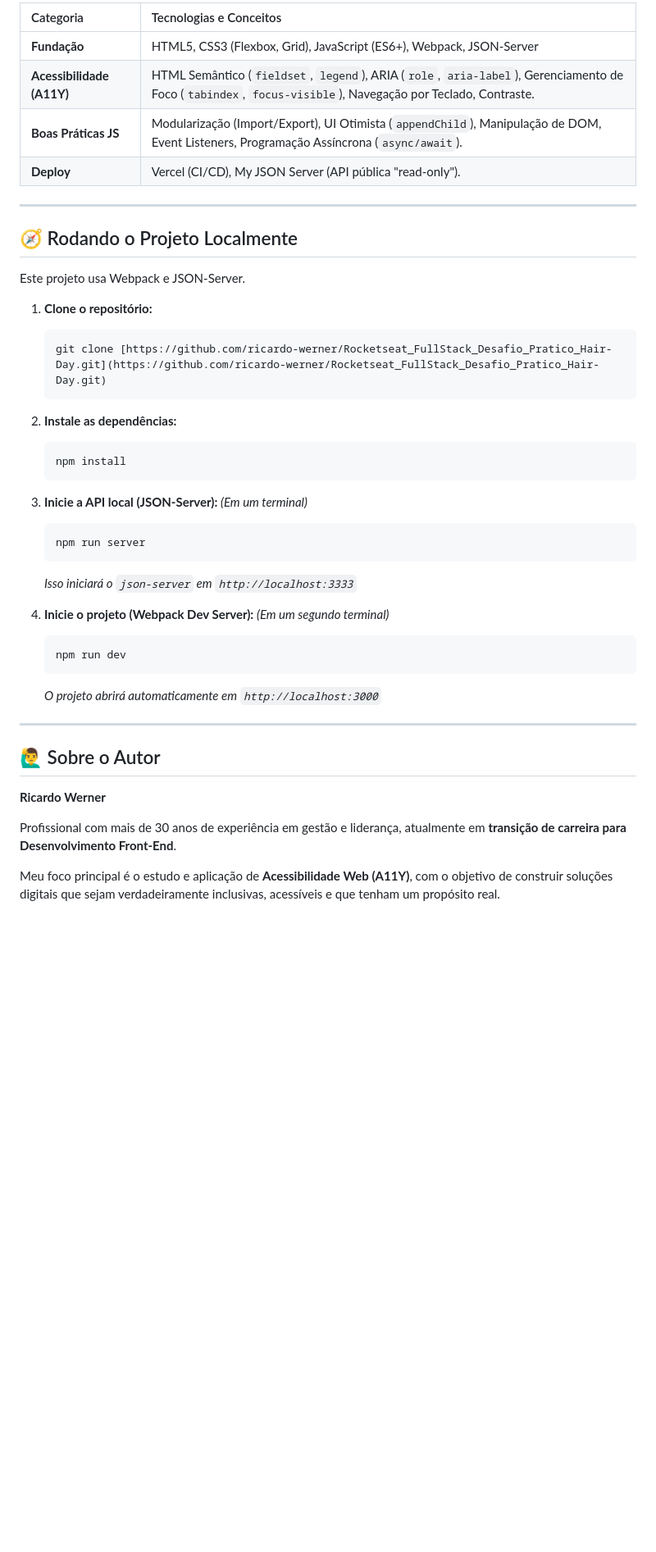
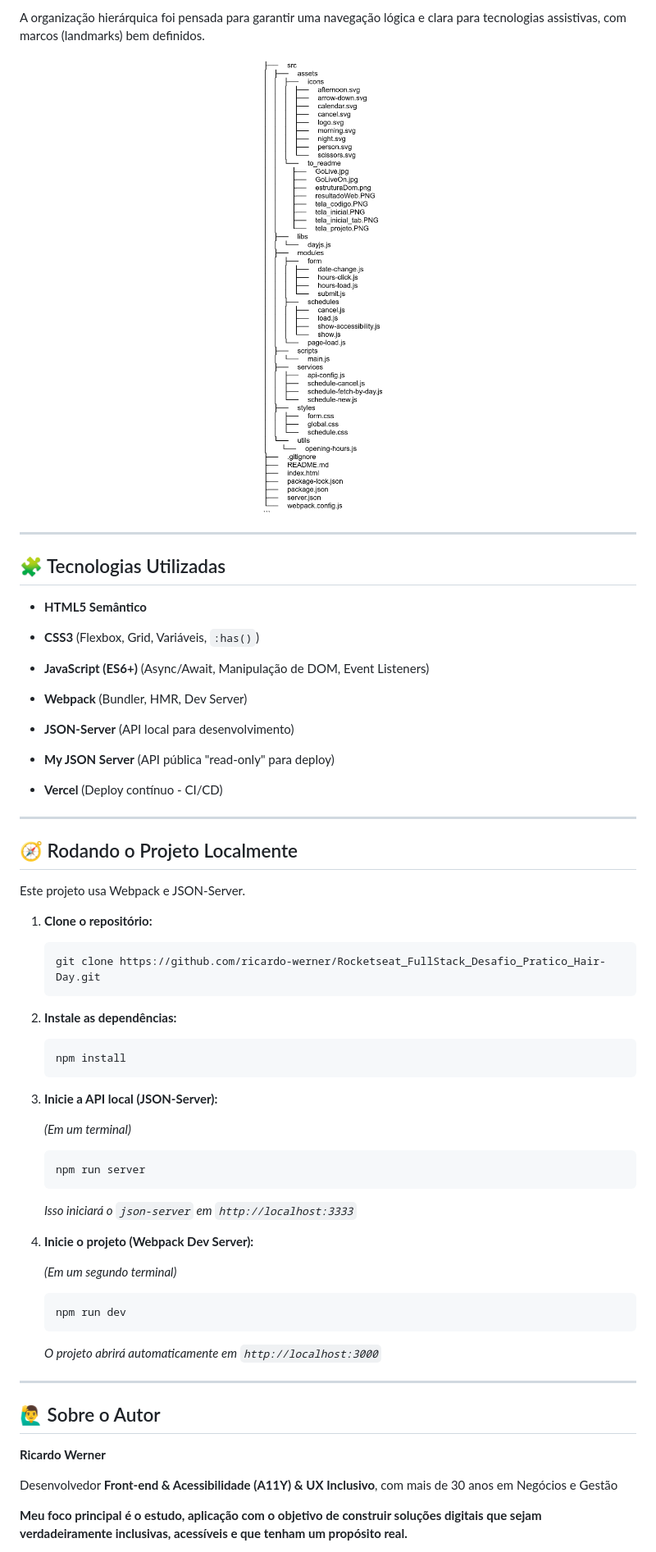
Before and after one commit to ricardo-werner/Rocketseat_FullStack_Desafio_Pratico_Hair-Day, a Markdown page: README.md, the part around one of its changes. Shown at 82% size. GitHub-like rendering; blank space fills up the shorter version.

````diff
--- a/README.md
+++ b/README.md
@@ -64,10 +79,27 @@ O componente original não era acessível. Meu trabalho foi identificar e corrig
 
-| Categoria | Tecnologias e Conceitos |
-| :--- | :--- |
-| **Fundação** | HTML5, CSS3 (Flexbox, Grid), JavaScript (ES6+), Webpack, JSON-Server |
-| **Acessibilidade (A11Y)** | HTML Semântico (`fieldset`, `legend`), ARIA (`role`, `aria-label`), Gerenciamento de Foco (`tabindex`, `focus-visible`), Navegação por Teclado, Contraste. |
-| **Boas Práticas JS** | Modularização (Import/Export), UI Otimista (`appendChild`), Manipulação de DOM, Event Listeners, Programação Assíncrona (`async/await`). |
-| **Deploy** | Vercel (CI/CD), My JSON Server (API pública "read-only"). |
+A organização hierárquica foi pensada para garantir uma navegação lógica e clara para tecnologias assistivas, com marcos (landmarks) bem definidos.
+
+<p align="center">
+    <img width="380" src="./src/assets/to_readme/estruturaDom.png" alt="Estrutura do DOM" />
+</p>
+
+---
+
+## 🧩 Tecnologias Utilizadas
+
+* **HTML5 Semântico**
+
+* **CSS3** (Flexbox, Grid, Variáveis, `:has()`)
+
+* **JavaScript (ES6+)** (Async/Await, Manipulação de DOM, Event Listeners)
+
+* **Webpack** (Bundler, HMR, Dev Server)
+
+* **JSON-Server** (API local para desenvolvimento)
+
+* **My JSON Server** (API pública "read-only" para deploy)
+
+* **Vercel** (Deploy contínuo - CI/CD)
 
 ---
 
@@ -76,25 +108,35 @@ O componente original não era acessível. Meu trabalho foi identificar e corrig
 Este projeto usa Webpack e JSON-Server.
 
 1.  **Clone o repositório:**
+
     ```bash
-    git clone [https://github.com/ricardo-werner/Rocketseat_FullStack_Desafio_Pratico_Hair-Day.git](https://github.com/ricardo-werner/Rocketseat_FullStack_Desafio_Pratico_Hair-Day.git)
+    git clone https://github.com/ricardo-werner/Rocketseat_FullStack_Desafio_Pratico_Hair-Day.git
     ```
+
 2.  **Instale as dependências:**
+
     ```bash
     npm install
     ```
+
 3.  **Inicie a API local (JSON-Server):**
+
     *(Em um terminal)*
+
     ```bash
     npm run server
     ```
     *Isso iniciará o `json-server` em `http://localhost:3333`*
 
+
 4.  **Inicie o projeto (Webpack Dev Server):**
+
     *(Em um segundo terminal)*
+
     ```bash
     npm run dev
     ```
+
     *O projeto abrirá automaticamente em `http://localhost:3000`*
 
 ---
@@ -103,8 +145,8 @@ Este projeto usa Webpack e JSON-Server.
 
 **Ricardo Werner**
 
-Profissional com mais de 30 anos de experiência em gestão e liderança, atualmente em **transição de carreira para Desenvolvimento Front-End**.
+Desenvolvedor **Front-end & Acessibilidade (A11Y) & UX Inclusivo**, com mais de 30 anos em Negócios e Gestão
 
-Meu foco principal é o estudo e aplicação de **Acessibilidade Web (A11Y)**, com o objetivo de construir soluções digitais que sejam verdadeiramente inclusivas, acessíveis e que tenham um propósito real.
+**Meu foco principal é o estudo, aplicação com o objetivo de construir soluções digitais que sejam verdadeiramente inclusivas, acessíveis e que tenham um propósito real.**
 
 📫 **Conecte-se comigo:**
````
Also changed, not shown: other parts of README.md (+53 -31 lines).
